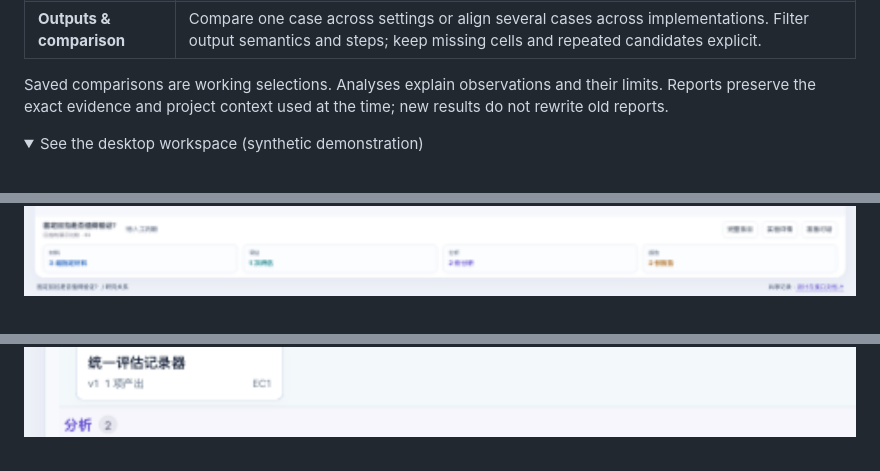
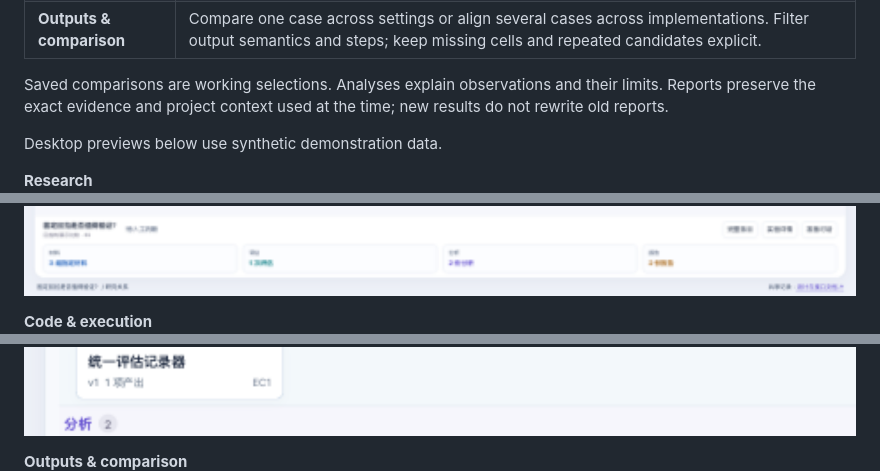
Before and after one commit to BorgDiven/research-workflow-studio, a Markdown page: README.md, 3 parts joined by grey strips. Drawn GitHub-style; folded sections open.

Commit message:
docs: show all three workspace previews inline

```diff
--- a/README.md
+++ b/README.md
@@ -22,9 +22,13 @@ It is a **local desktop web workbench with a Python backend, SQLite storage and
 
 Saved comparisons are working selections. Analyses explain observations and their limits. Reports preserve the exact evidence and project context used at the time; new results do not rewrite old reports.
 
-<details>
-<summary>See the desktop workspace (synthetic demonstration)</summary>
+Desktop previews below use synthetic demonstration data.
 
+**Research**
 ![Research tree with project foundation](docs/assets/research-view.png)
+
+**Code & execution**
 ![Code roles and reusable implementations](docs/assets/code-view.png)
+
+**Outputs & comparison**
 ![Evidence comparison](docs/assets/comparison-view.png)
```
Also changed, not shown: other parts of README.md (+0 -2 lines), README.zh-CN.md (+11 -0 lines).
